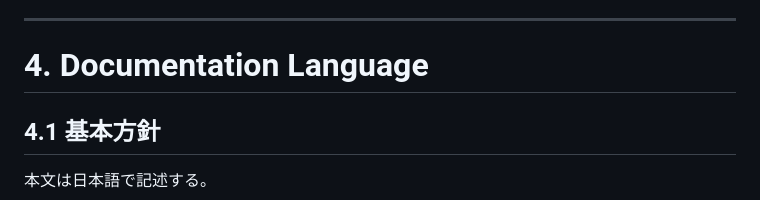
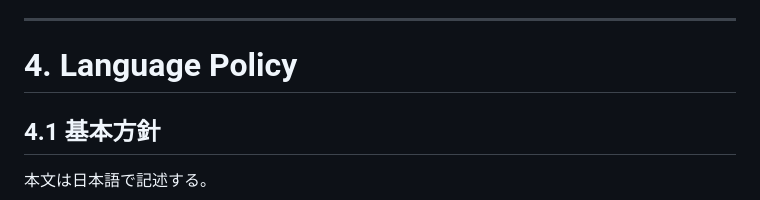
Before and after one commit to mnagata-dev/commissioning-issue-manager, a Markdown page: docs/project_conventions.md, the part around the change. GitHub-like rendering.

Commit message:
docs: rename documentation language section to language policy

```diff
--- a/docs/project_conventions.md
+++ b/docs/project_conventions.md
@@ -105,7 +105,7 @@ docs/
 
 ---
 
-# 4. Documentation Language
+# 4. Language Policy
 
 ## 4.1 基本方針
 
```
